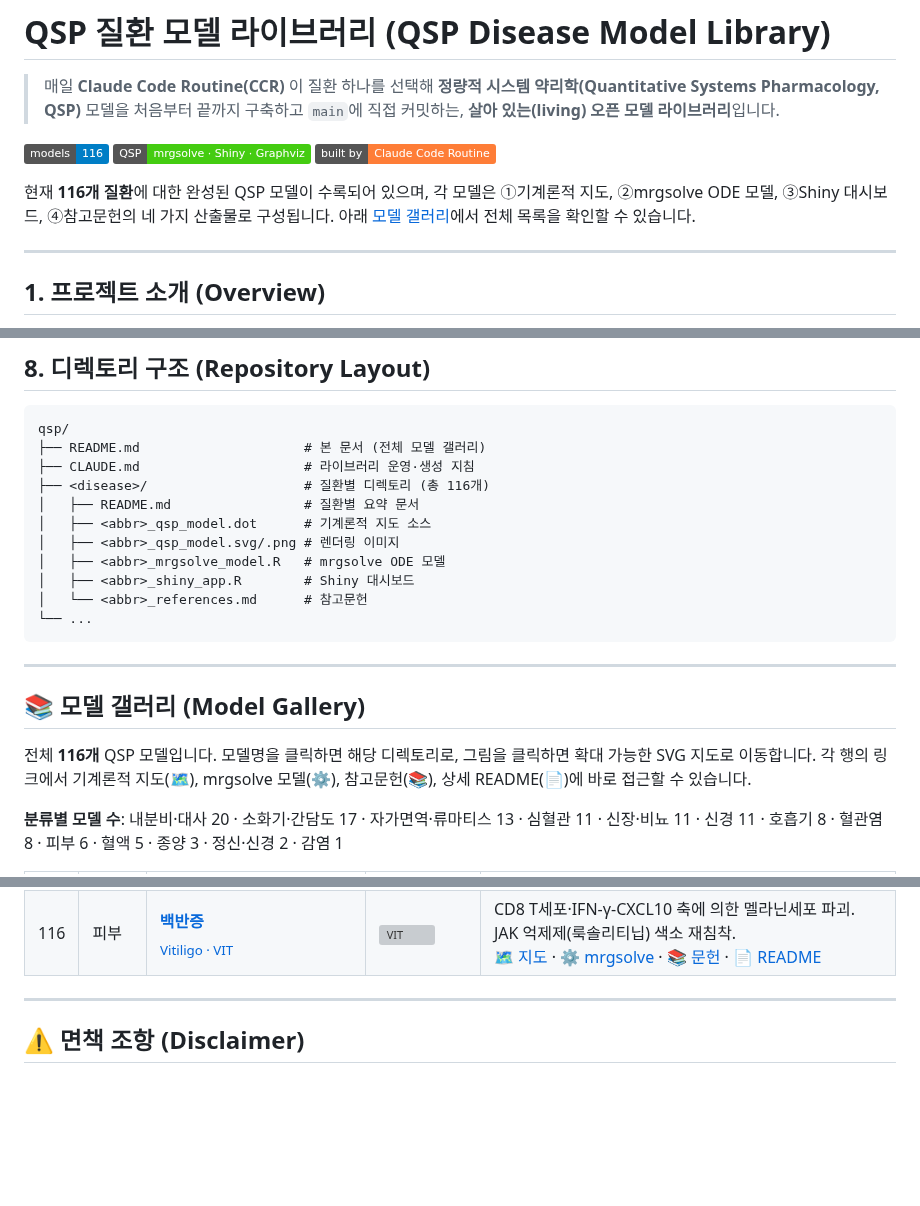
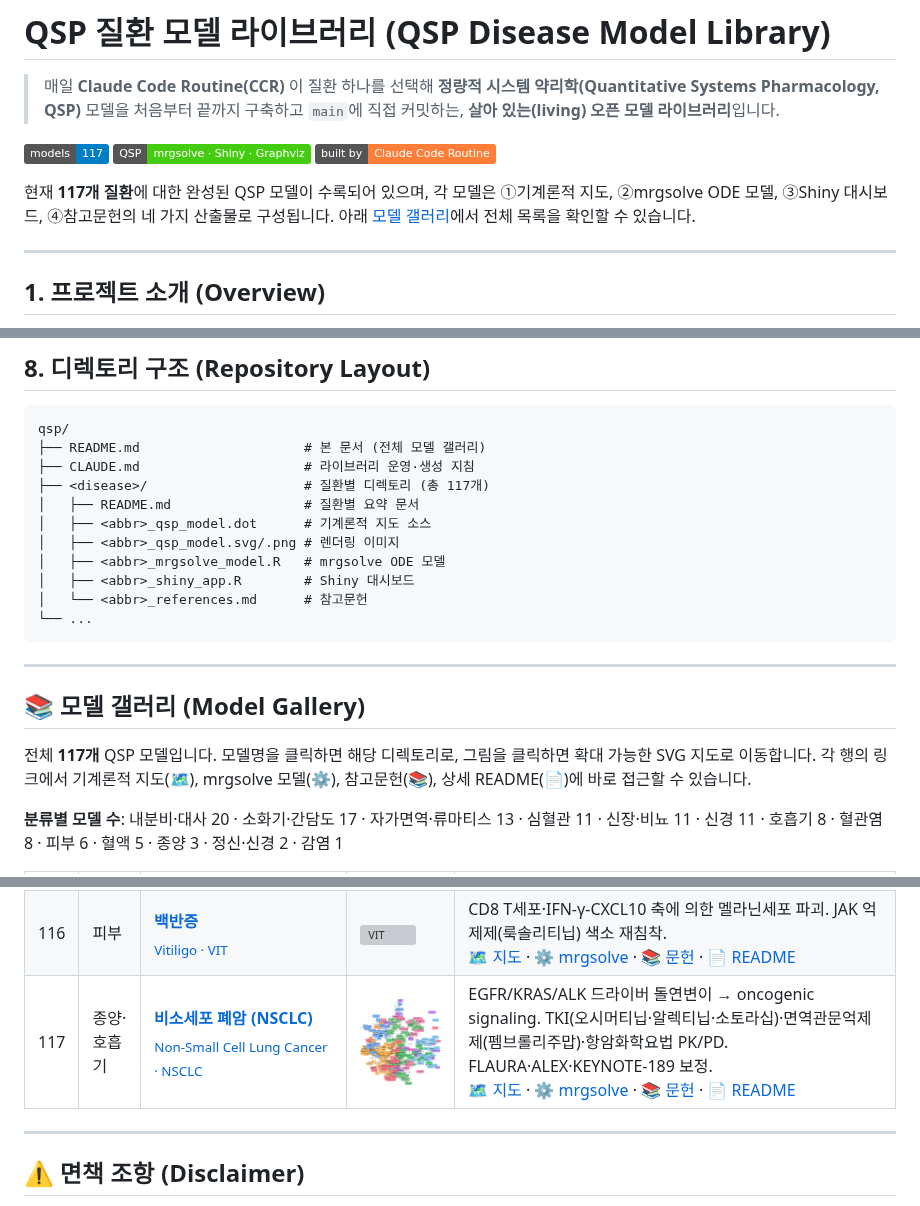
Before and after one commit to pipetcpt/qsp, a Markdown page: README.md, 3 parts joined by grey strips. GitHub-like rendering; pictures changed too: non-small-cell-lung-cancer/nsclc_qsp_model.png (added); badges without logos; blank space fills up the shorter version; grey boxes are pictures that could not be loaded.

Commit message:
Add Non-Small Cell Lung Cancer (NSCLC) QSP model: mechanistic map (231 nodes, 10 clusters), mrgsolve ODE (19 compartments, 7 scenarios), Shiny app (6 tabs), 78 references

```diff
--- a/README.md
+++ b/README.md
@@ -2,9 +2,9 @@
 
 > 매일 **Claude Code Routine(CCR)** 이 질환 하나를 선택해 **정량적 시스템 약리학(Quantitative Systems Pharmacology, QSP)** 모델을 처음부터 끝까지 구축하고 `main`에 직접 커밋하는, **살아 있는(living) 오픈 모델 라이브러리**입니다.
 
-![models](https://img.shields.io/badge/models-116-blue) ![framework](https://img.shields.io/badge/QSP-mrgsolve%20%C2%B7%20Shiny%20%C2%B7%20Graphviz-success) ![automation](https://img.shields.io/badge/built%20by-Claude%20Code%20Routine-orange)
+![models](https://img.shields.io/badge/models-117-blue) ![framework](https://img.shields.io/badge/QSP-mrgsolve%20%C2%B7%20Shiny%20%C2%B7%20Graphviz-success) ![automation](https://img.shields.io/badge/built%20by-Claude%20Code%20Routine-orange)
 
-현재 **116개 질환**에 대한 완성된 QSP 모델이 수록되어 있으며, 각 모델은 ①기계론적 지도, ②mrgsolve ODE 모델, ③Shiny 대시보드, ④참고문헌의 네 가지 산출물로 구성됩니다. 아래 [모델 갤러리](#-모델-갤러리-model-gallery)에서 전체 목록을 확인할 수 있습니다.
+현재 **117개 질환**에 대한 완성된 QSP 모델이 수록되어 있으며, 각 모델은 ①기계론적 지도, ②mrgsolve ODE 모델, ③Shiny 대시보드, ④참고문헌의 네 가지 산출물로 구성됩니다. 아래 [모델 갤러리](#-모델-갤러리-model-gallery)에서 전체 목록을 확인할 수 있습니다.
 
 ---
 
@@ -104,7 +104,7 @@ shiny::runApp("<disease>/<abbr>_shiny_app.R")
 qsp/
 ├── README.md                     # 본 문서 (전체 모델 갤러리)
 ├── CLAUDE.md                     # 라이브러리 운영·생성 지침
-├── <disease>/                    # 질환별 디렉토리 (총 116개)
+├── <disease>/                    # 질환별 디렉토리 (총 117개)
 │   ├── README.md                 # 질환별 요약 문서
 │   ├── <abbr>_qsp_model.dot      # 기계론적 지도 소스
 │   ├── <abbr>_qsp_model.svg/.png # 렌더링 이미지
@@ -118,7 +118,7 @@ qsp/
 
 ## 📚 모델 갤러리 (Model Gallery)
 
-전체 **116개** QSP 모델입니다. 모델명을 클릭하면 해당 디렉토리로, 그림을 클릭하면 확대 가능한 SVG 지도로 이동합니다. 각 행의 링크에서 기계론적 지도(🗺️), mrgsolve 모델(⚙️), 참고문헌(📚), 상세 README(📄)에 바로 접근할 수 있습니다.
+전체 **117개** QSP 모델입니다. 모델명을 클릭하면 해당 디렉토리로, 그림을 클릭하면 확대 가능한 SVG 지도로 이동합니다. 각 행의 링크에서 기계론적 지도(🗺️), mrgsolve 모델(⚙️), 참고문헌(📚), 상세 README(📄)에 바로 접근할 수 있습니다.
 
 **분류별 모델 수**: 내분비·대사 20 · 소화기·간담도 17 · 자가면역·류마티스 13 · 심혈관 11 · 신장·비뇨 11 · 신경 11 · 호흡기 8 · 혈관염 8 · 피부 6 · 혈액 5 · 종양 3 · 정신·신경 2 · 감염 1
 
@@ -240,6 +240,7 @@ qsp/
 | 114 | 소화기·간담도 | [**궤양성 대장염**<br><sub>Ulcerative Colitis · UC</sub>](ulcerative-colitis/) | <a href="ulcerative-colitis/uc_qsp_model.svg"><img src="ulcerative-colitis/uc_qsp_model.png" width="190" alt="UC"></a> | 대장 점막의 Th2/장벽 염증. 5-ASA·항TNF·항인테그린·JAK 억제제.<br>[🗺️ 지도](ulcerative-colitis/uc_qsp_model.svg) · [⚙️ mrgsolve](ulcerative-colitis/uc_mrgsolve_model.R) · [📚 문헌](ulcerative-colitis/uc_references.md) · [📄 README](ulcerative-colitis/README.md) |
 | 115 | 신장·비뇨 | [**요로결석 (만성 재발성)**<br><sub>Urolithiasis · URI</sub>](urolithiasis/) | <a href="urolithiasis/uri_qsp_model.svg"><img src="urolithiasis/uri_qsp_model.png" width="190" alt="URI"></a> | 소변 과포화·결정화·Randall 플라크에 의한 결석. 티아지드·구연산칼륨·알로푸리놀.<br>[🗺️ 지도](urolithiasis/uri_qsp_model.svg) · [⚙️ mrgsolve](urolithiasis/uri_mrgsolve_model.R) · [📚 문헌](urolithiasis/uri_references.md) · [📄 README](urolithiasis/README.md) |
 | 116 | 피부 | [**백반증**<br><sub>Vitiligo · VIT</sub>](vitiligo/) | <a href="vitiligo/vit_qsp_model.svg"><img src="vitiligo/vit_qsp_model.png" width="190" alt="VIT"></a> | CD8 T세포·IFN-γ-CXCL10 축에 의한 멜라닌세포 파괴. JAK 억제제(룩솔리티닙) 색소 재침착.<br>[🗺️ 지도](vitiligo/vit_qsp_model.svg) · [⚙️ mrgsolve](vitiligo/vit_mrgsolve_model.R) · [📚 문헌](vitiligo/vit_references.md) · [📄 README](vitiligo/README.md) |
+| 117 | 종양·호흡기 | [**비소세포 폐암 (NSCLC)**<br><sub>Non-Small Cell Lung Cancer · NSCLC</sub>](non-small-cell-lung-cancer/) | <a href="non-small-cell-lung-cancer/nsclc_qsp_model.svg"><img src="non-small-cell-lung-cancer/nsclc_qsp_model.png" width="190" alt="NSCLC"></a> | EGFR/KRAS/ALK 드라이버 돌연변이 → oncogenic signaling. TKI(오시머티닙·알렉티닙·소토라십)·면역관문억제제(펨브롤리주맙)·항암화학요법 PK/PD. FLAURA·ALEX·KEYNOTE-189 보정.<br>[🗺️ 지도](non-small-cell-lung-cancer/nsclc_qsp_model.svg) · [⚙️ mrgsolve](non-small-cell-lung-cancer/nsclc_mrgsolve_model.R) · [📚 문헌](non-small-cell-lung-cancer/nsclc_references.md) · [📄 README](non-small-cell-lung-cancer/README.md) |
 
 ---
 
```
Also changed, not shown: non-small-cell-lung-cancer/README.md (added, +138 -0 lines), non-small-cell-lung-cancer/nsclc_references.md (added, +224 -0 lines), 4 other files.
